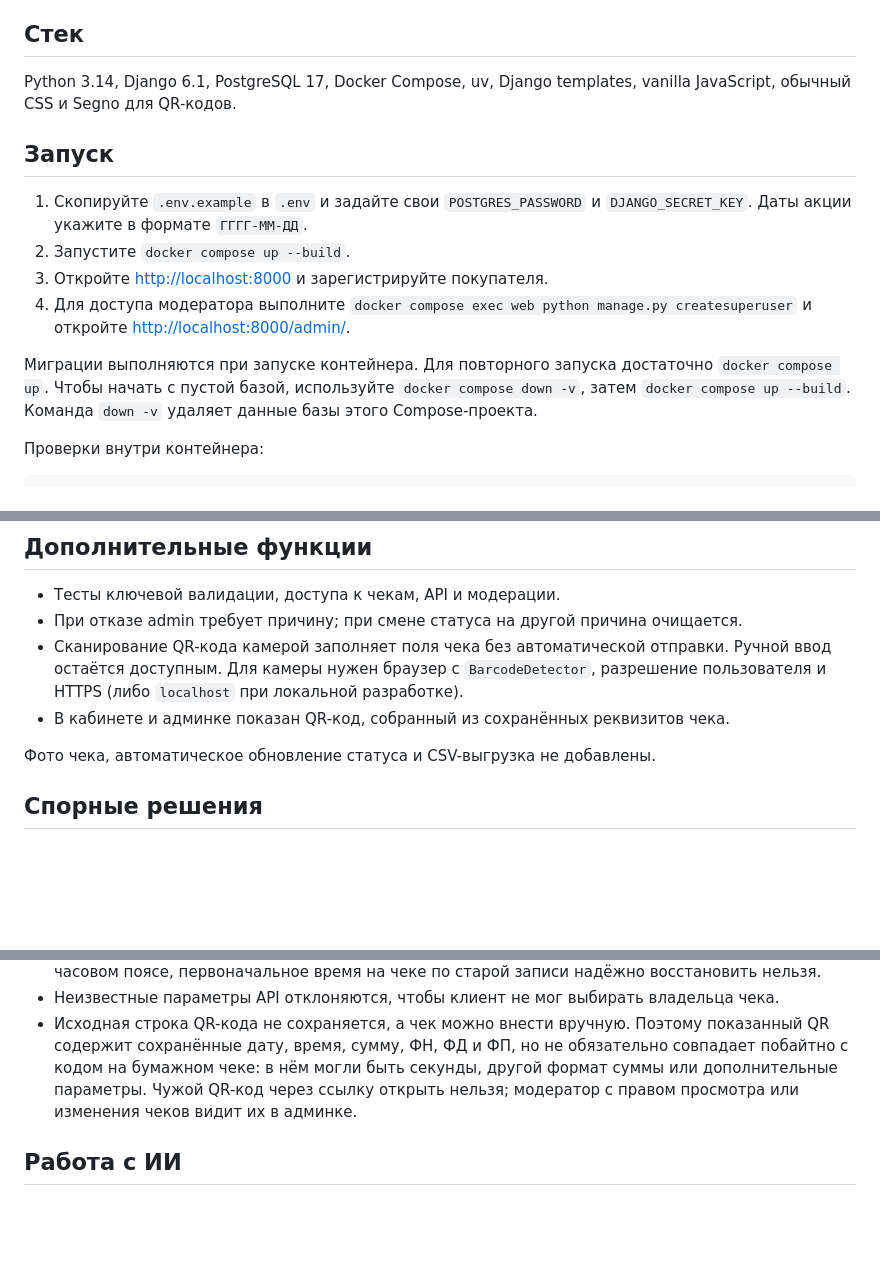
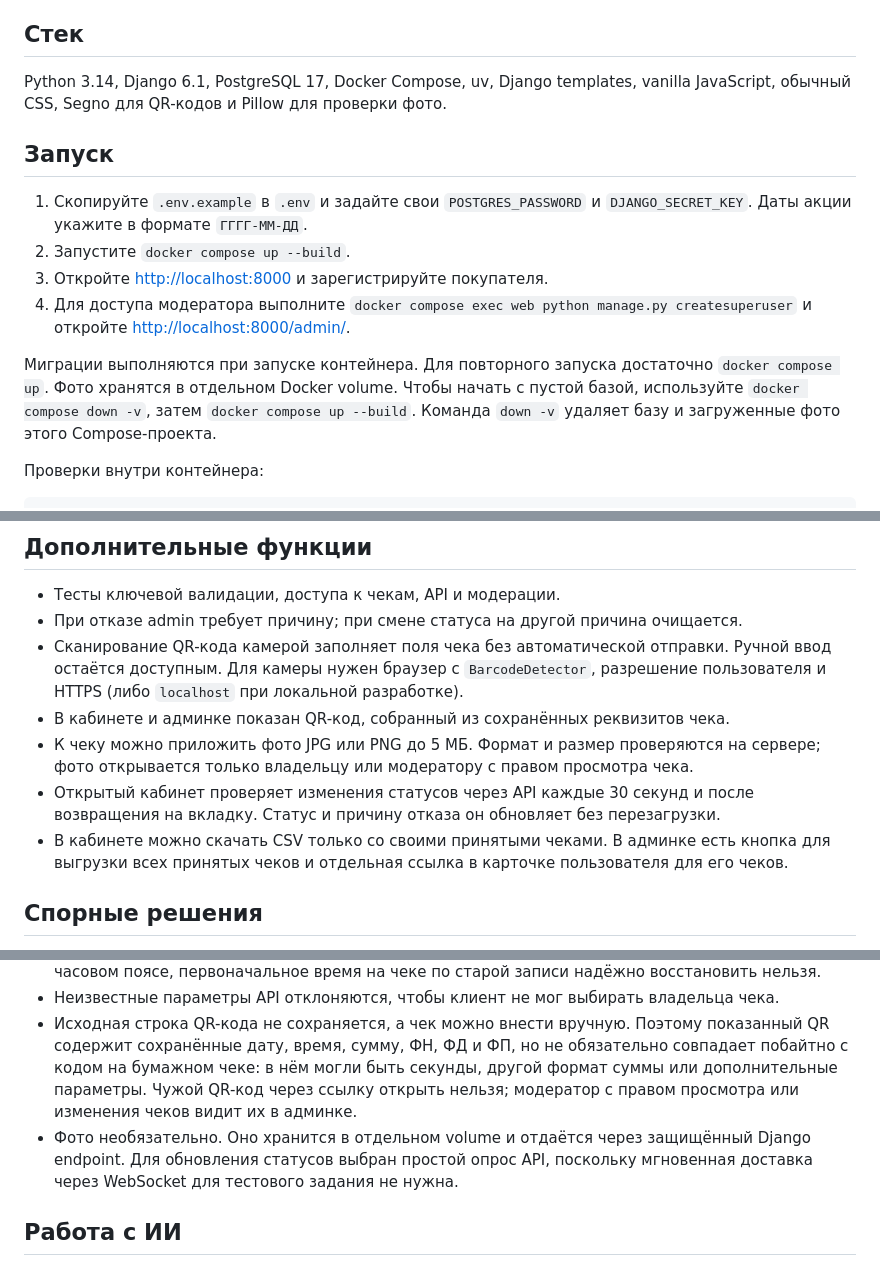
Before and after one commit to mank000/firstitcompanytest, a Markdown page: README.md, 3 parts joined by grey strips. Rendered like a GitHub page; blank space fills up the shorter version.

Commit message:
Описал дополнительные функции

```diff
--- a/README.md
+++ b/README.md
@@ -6,7 +6,7 @@
 
 ## Стек
 
-Python 3.14, Django 6.1, PostgreSQL 17, Docker Compose, uv, Django templates, vanilla JavaScript, обычный CSS и Segno для QR-кодов.
+Python 3.14, Django 6.1, PostgreSQL 17, Docker Compose, uv, Django templates, vanilla JavaScript, обычный CSS, Segno для QR-кодов и Pillow для проверки фото.
 
 ## Запуск
 
@@ -15,7 +15,7 @@ Python 3.14, Django 6.1, PostgreSQL 17, Docker Compose, uv, Django templates, va
 3. Откройте [http://localhost:8000](http://localhost:8000) и зарегистрируйте покупателя.
 4. Для доступа модератора выполните `docker compose exec web python manage.py createsuperuser` и откройте [http://localhost:8000/admin/](http://localhost:8000/admin/).
 
-Миграции выполняются при запуске контейнера. Для повторного запуска достаточно `docker compose up`. Чтобы начать с пустой базой, используйте `docker compose down -v`, затем `docker compose up --build`. Команда `down -v` удаляет данные базы этого Compose-проекта.
+Миграции выполняются при запуске контейнера. Для повторного запуска достаточно `docker compose up`. Фото хранятся в отдельном Docker volume. Чтобы начать с пустой базой, используйте `docker compose down -v`, затем `docker compose up --build`. Команда `down -v` удаляет базу и загруженные фото этого Compose-проекта.
 
 Проверки внутри контейнера:
 
@@ -44,8 +44,9 @@ docker compose exec web python manage.py makemigrations --check --dry-run
 - При отказе admin требует причину; при смене статуса на другой причина очищается.
 - Сканирование QR-кода камерой заполняет поля чека без автоматической отправки. Ручной ввод остаётся доступным. Для камеры нужен браузер с `BarcodeDetector`, разрешение пользователя и HTTPS (либо `localhost` при локальной разработке).
 - В кабинете и админке показан QR-код, собранный из сохранённых реквизитов чека.
-
-Фото чека, автоматическое обновление статуса и CSV-выгрузка не добавлены.
+- К чеку можно приложить фото JPG или PNG до 5 МБ. Формат и размер проверяются на сервере; фото открывается только владельцу или модератору с правом просмотра чека.
+- Открытый кабинет проверяет изменения статусов через API каждые 30 секунд и после возвращения на вкладку. Статус и причину отказа он обновляет без перезагрузки.
+- В кабинете можно скачать CSV только со своими принятыми чеками. В админке есть кнопка для выгрузки всех принятых чеков и отдельная ссылка в карточке пользователя для его чеков.
 
 ## Спорные решения
 
@@ -55,6 +56,7 @@ docker compose exec web python manage.py makemigrations --check --dry-run
 - При переходе со старой версии дата и время ранее внесённых чеков переносятся в том виде, в котором они отображались по московскому времени. Для чека, введённого с устройства в другом часовом поясе, первоначальное время на чеке по старой записи надёжно восстановить нельзя.
 - Неизвестные параметры API отклоняются, чтобы клиент не мог выбирать владельца чека.
 - Исходная строка QR-кода не сохраняется, а чек можно внести вручную. Поэтому показанный QR содержит сохранённые дату, время, сумму, ФН, ФД и ФП, но не обязательно совпадает побайтно с кодом на бумажном чеке: в нём могли быть секунды, другой формат суммы или дополнительные параметры. Чужой QR-код через ссылку открыть нельзя; модератор с правом просмотра или изменения чеков видит их в админке.
+- Фото необязательно. Оно хранится в отдельном volume и отдаётся через защищённый Django endpoint. Для обновления статусов выбран простой опрос API, поскольку мгновенная доставка через WebSocket для тестового задания не нужна.
 
 ## Работа с ИИ
 
```
